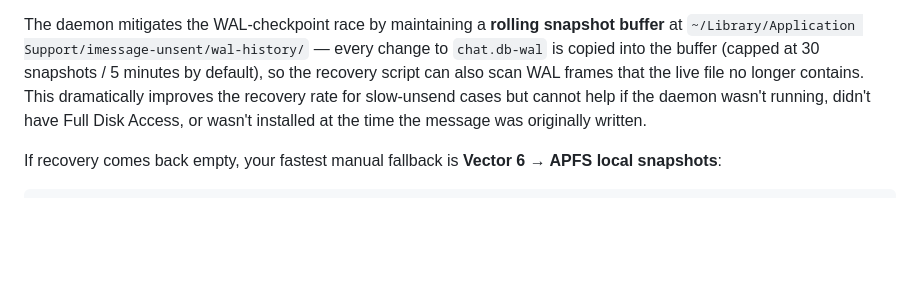
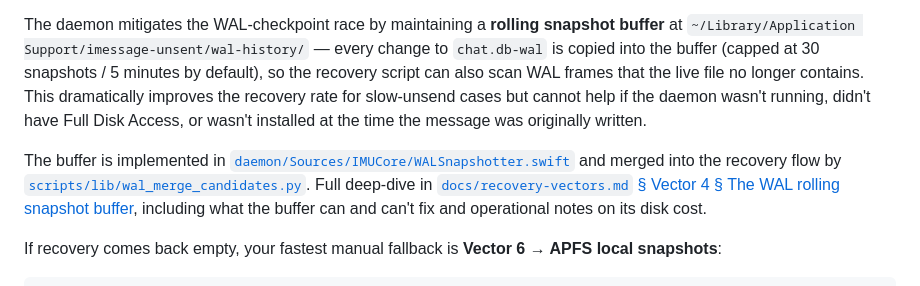
Before and after one commit to tyhallcsu/imessage-unsent, a Markdown page: README.md, the part around the change. GitHub-like rendering; blank space fills up the shorter version.

```diff
--- a/README.md
+++ b/README.md
@@ -269,6 +269,8 @@ The cases this tool will reliably miss:
 - **Attachments.** This tool recovers text only. Image / file unsends are out of scope.
 
 The daemon mitigates the WAL-checkpoint race by maintaining a **rolling snapshot buffer** at `~/Library/Application Support/imessage-unsent/wal-history/` — every change to `chat.db-wal` is copied into the buffer (capped at 30 snapshots / 5 minutes by default), so the recovery script can also scan WAL frames that the live file no longer contains. This dramatically improves the recovery rate for slow-unsend cases but cannot help if the daemon wasn't running, didn't have Full Disk Access, or wasn't installed at the time the message was originally written.
+
+The buffer is implemented in [`daemon/Sources/IMUCore/WALSnapshotter.swift`](daemon/Sources/IMUCore/WALSnapshotter.swift) and merged into the recovery flow by [`scripts/lib/wal_merge_candidates.py`](scripts/lib/wal_merge_candidates.py). Full deep-dive in [`docs/recovery-vectors.md` § Vector 4 § The WAL rolling snapshot buffer](docs/recovery-vectors.md#the-wal-rolling-snapshot-buffer-issue-67), including what the buffer can and can't fix and operational notes on its disk cost.
 
 If recovery comes back empty, your fastest manual fallback is **Vector 6 → APFS local snapshots**:
 
```
Also changed, not shown: docs/recovery-vectors.md (+22 -0 lines).
